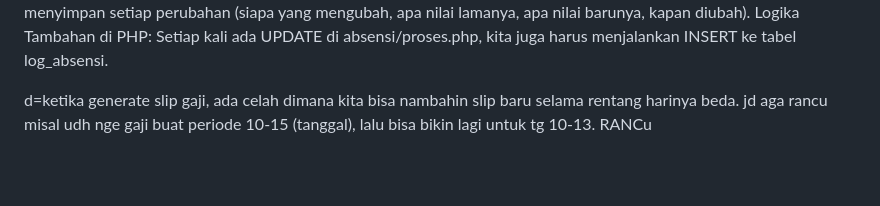
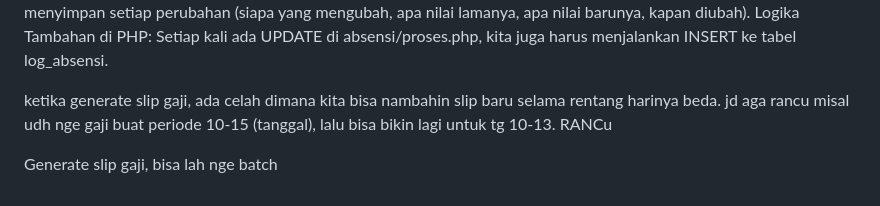
Before and after one commit to roisanwr/konstruksi, a Markdown page: improvement.MD, the part around the change. Drawn GitHub-style; blank space fills up the shorter version.

Commit message:
update imporve list

```diff
--- a/improvement.MD
+++ b/improvement.MD
@@ -77,4 +77,6 @@ Tabel Baru: Kita perlu membuat tabel baru, misalnya log_absensi, untuk menyimpan
 Logika Tambahan di PHP: Setiap kali ada UPDATE di absensi/proses.php, kita juga harus menjalankan INSERT ke tabel log_absensi.
 
 
-d=ketika generate slip gaji, ada celah dimana kita bisa nambahin slip baru selama rentang harinya beda. jd aga rancu misal udh nge gaji buat periode 10-15 (tanggal), lalu bisa bikin lagi untuk tg 10-13. RANCu
+ketika generate slip gaji, ada celah dimana kita bisa nambahin slip baru selama rentang harinya beda. jd aga rancu misal udh nge gaji buat periode 10-15 (tanggal), lalu bisa bikin lagi untuk tg 10-13. RANCu
+
+Generate slip gaji, bisa lah nge batch
```
